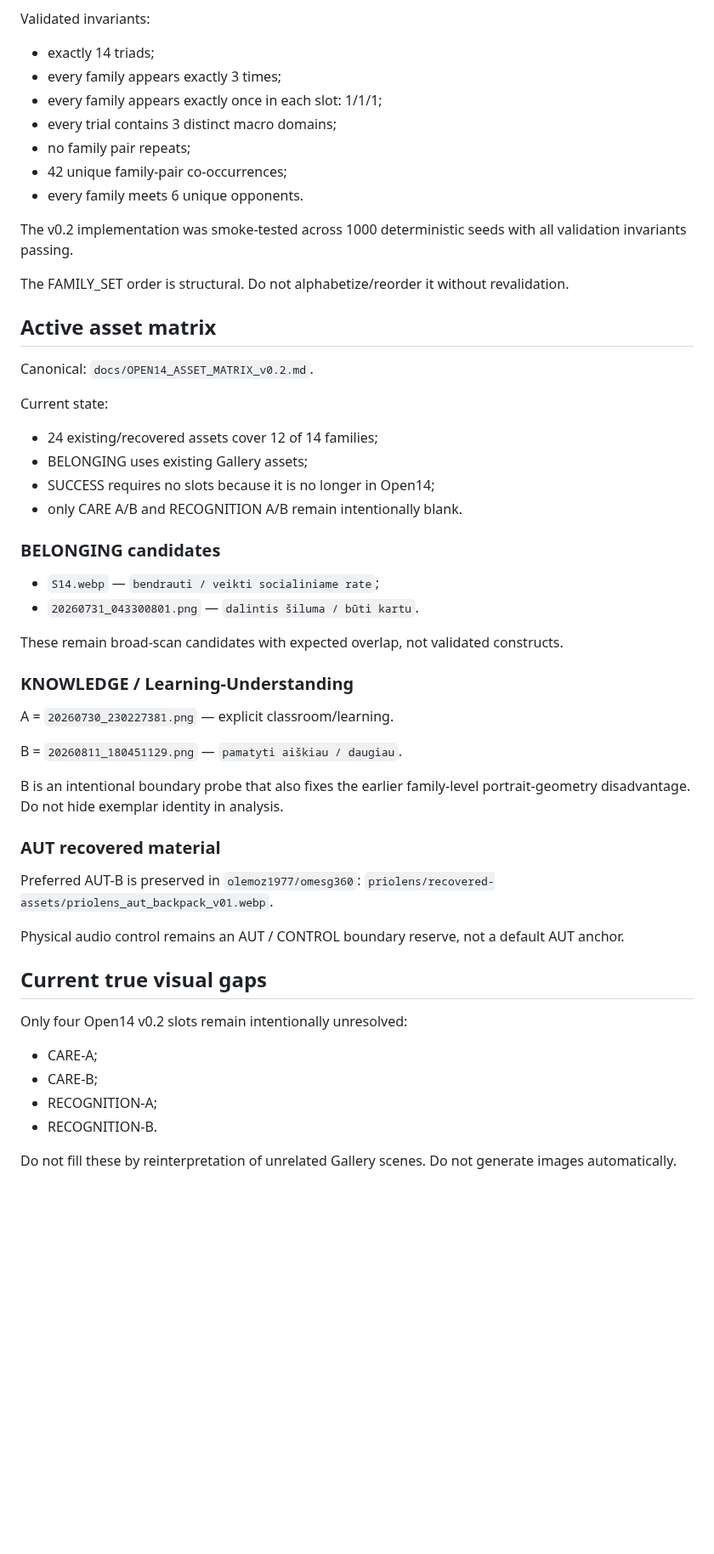
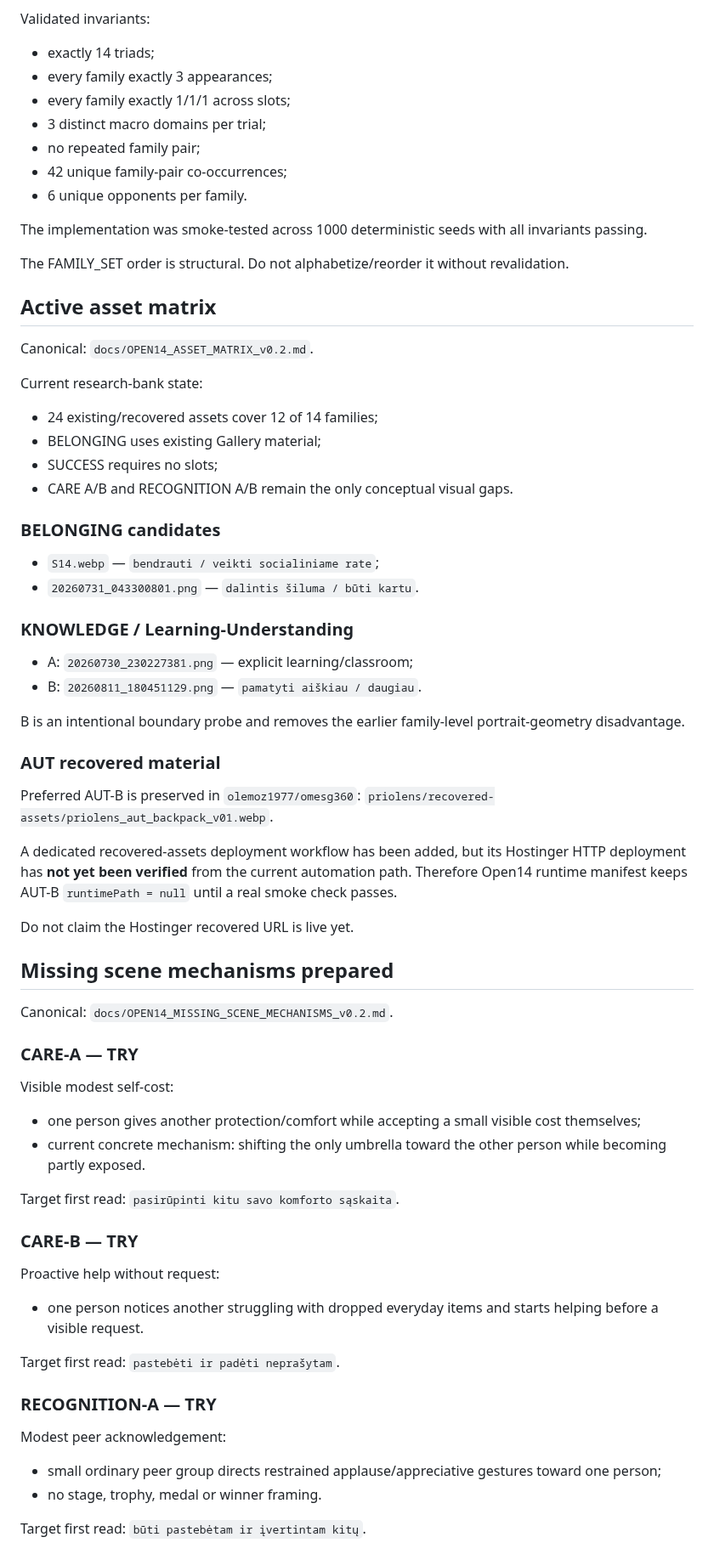
Before and after one commit to olemoz1977/2rasi-web, a Markdown page: tools/priolens/PROJECT_STATE.md, the part around one of its changes. Shown at 85% size. GitHub-like rendering; blank space fills up the shorter version.

Commit message:
docs(priolens): checkpoint human stimulus gate

```diff
--- a/tools/priolens/PROJECT_STATE.md
+++ b/tools/priolens/PROJECT_STATE.md
@@ -204,14 +190,14 @@ Macro family counts:
 
 Validated invariants:
 - exactly 14 triads;
-- every family appears exactly 3 times;
-- every family appears exactly once in each slot: 1/1/1;
-- every trial contains 3 distinct macro domains;
-- no family pair repeats;
+- every family exactly 3 appearances;
+- every family exactly 1/1/1 across slots;
+- 3 distinct macro domains per trial;
+- no repeated family pair;
 - 42 unique family-pair co-occurrences;
-- every family meets 6 unique opponents.
+- 6 unique opponents per family.
 
-The v0.2 implementation was smoke-tested across 1000 deterministic seeds with all validation invariants passing.
+The implementation was smoke-tested across 1000 deterministic seeds with all invariants passing.
 
 The FAMILY_SET order is structural. Do not alphabetize/reorder it without revalidation.
 
@@ -220,41 +206,61 @@ The FAMILY_SET order is structural. Do not alphabetize/reorder it without revali
 Canonical:
 `docs/OPEN14_ASSET_MATRIX_v0.2.md`.
 
-Current state:
+Current research-bank state:
 - 24 existing/recovered assets cover 12 of 14 families;
-- BELONGING uses existing Gallery assets;
-- SUCCESS requires no slots because it is no longer in Open14;
-- only CARE A/B and RECOGNITION A/B remain intentionally blank.
+- BELONGING uses existing Gallery material;
+- SUCCESS requires no slots;
+- CARE A/B and RECOGNITION A/B remain the only conceptual visual gaps.
 
 ### BELONGING candidates
 
 - `S14.webp` — `bendrauti / veikti socialiniame rate`;
 - `20260731_043300801.png` — `dalintis šiluma / būti kartu`.
 
-These remain broad-scan candidates with expected overlap, not validated constructs.
-
 ### KNOWLEDGE / Learning-Understanding
 
-A = `20260730_230227381.png` — explicit classroom/learning.
+- A: `20260730_230227381.png` — explicit learning/classroom;
+- B: `20260811_180451129.png` — `pamatyti aiškiau / daugiau`.
 
-B = `20260811_180451129.png` — `pamatyti aiškiau / daugiau`.
-
-B is an intentional boundary probe that also fixes the earlier family-level portrait-geometry disadvantage. Do not hide exemplar identity in analysis.
+B is an intentional boundary probe and removes the earlier family-level portrait-geometry disadvantage.
 
 ### AUT recovered material
 
 Preferred AUT-B is preserved in `olemoz1977/omesg360`:
 `priolens/recovered-assets/priolens_aut_backpack_v01.webp`.
 
-Physical audio control remains an AUT / CONTROL boundary reserve, not a default AUT anchor.
+A dedicated recovered-assets deployment workflow has been added, but its Hostinger HTTP deployment has **not yet been verified** from the current automation path. Therefore Open14 runtime manifest keeps AUT-B `runtimePath = null` until a real smoke check passes.
 
-## Current true visual gaps
+Do not claim the Hostinger recovered URL is live yet.
 
-Only four Open14 v0.2 slots remain intentionally unresolved:
-- CARE-A;
-- CARE-B;
-- RECOGNITION-A;
-- RECOGNITION-B.
+## Missing scene mechanisms prepared
 
-Do not fill these by reinterpretation of unrelated Gallery scenes.
-Do not generate images automatically.
+Canonical:
+`docs/OPEN14_MISSING_SCENE_MECHANISMS_v0.2.md`.
+
+### CARE-A — TRY
+
+Visible modest self-cost:
+- one person gives another protection/comfort while accepting a small visible cost themselves;
+- current concrete mechanism: shifting the only umbrella toward the other person while becoming partly exposed.
+
+Target first read:
+`pasirūpinti kitu savo komforto sąskaita`.
+
+### CARE-B — TRY
+
+Proactive help without request:
+- one person notices another struggling with dropped everyday items and starts helping before a visible request.
+
+Target first read:
+`pastebėti ir padėti neprašytam`.
+
+### RECOGNITION-A — TRY
+
+Modest peer acknowledgement:
+- small ordinary peer group directs restrained applause/appreciative gestures toward one person;
+- no stage, trophy, medal or winner framing.
+
+Target first read:
+`būti pastebėtam ir įvertintam kitų`.
+
```
Also changed, not shown: other parts of tools/priolens/PROJECT_STATE.md (+55 -39 lines).
